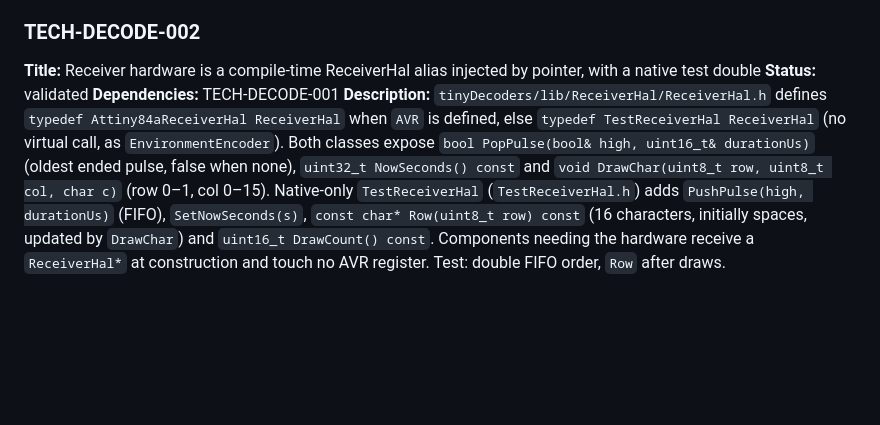
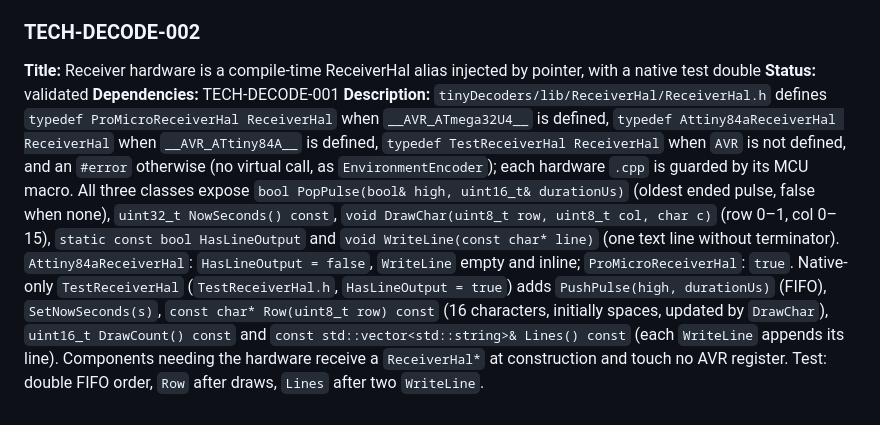
Before and after one commit to arcadien/tinySensor, a Markdown page: requirements/technical.md, the part around the change. Drawn GitHub-style; blank space fills up the shorter version.

Commit message:
req(TECH-DECODE-002): ReceiverHal alias adds the Pro Micro target and a line output
Co-Authored-By: Claude Opus 5.5 <noreply@anthropic.com>

```diff
--- a/requirements/technical.md
+++ b/requirements/technical.md
@@ -141,4 +141,4 @@
 **Title:** Receiver hardware is a compile-time ReceiverHal alias injected by pointer, with a native test double
 **Status:** validated
 **Dependencies:** TECH-DECODE-001
-**Description:** `tinyDecoders/lib/ReceiverHal/ReceiverHal.h` defines `typedef Attiny84aReceiverHal ReceiverHal` when `AVR` is defined, else `typedef TestReceiverHal ReceiverHal` (no virtual call, as `EnvironmentEncoder`). Both classes expose `bool PopPulse(bool& high, uint16_t& durationUs)` (oldest ended pulse, false when none), `uint32_t NowSeconds() const` and `void DrawChar(uint8_t row, uint8_t col, char c)` (row 0–1, col 0–15). Native-only `TestReceiverHal` (`TestReceiverHal.h`) adds `PushPulse(high, durationUs)` (FIFO), `SetNowSeconds(s)`, `const char* Row(uint8_t row) const` (16 characters, initially spaces, updated by `DrawChar`) and `uint16_t DrawCount() const`. Components needing the hardware receive a `ReceiverHal*` at construction and touch no AVR register. Test: double FIFO order, `Row` after draws.
+**Description:** `tinyDecoders/lib/ReceiverHal/ReceiverHal.h` defines `typedef ProMicroReceiverHal ReceiverHal` when `__AVR_ATmega32U4__` is defined, `typedef Attiny84aReceiverHal ReceiverHal` when `__AVR_ATtiny84A__` is defined, `typedef TestReceiverHal ReceiverHal` when `AVR` is not defined, and an `#error` otherwise (no virtual call, as `EnvironmentEncoder`); each hardware `.cpp` is guarded by its MCU macro. All three classes expose `bool PopPulse(bool& high, uint16_t& durationUs)` (oldest ended pulse, false when none), `uint32_t NowSeconds() const`, `void DrawChar(uint8_t row, uint8_t col, char c)` (row 0–1, col 0–15), `static const bool HasLineOutput` and `void WriteLine(const char* line)` (one text line without terminator). `Attiny84aReceiverHal`: `HasLineOutput = false`, `WriteLine` empty and inline; `ProMicroReceiverHal`: `true`. Native-only `TestReceiverHal` (`TestReceiverHal.h`, `HasLineOutput = true`) adds `PushPulse(high, durationUs)` (FIFO), `SetNowSeconds(s)`, `const char* Row(uint8_t row) const` (16 characters, initially spaces, updated by `DrawChar`), `uint16_t DrawCount() const` and `const std::vector<std::string>& Lines() const` (each `WriteLine` appends its line). Components needing the hardware receive a `ReceiverHal*` at construction and touch no AVR register. Test: double FIFO order, `Row` after draws, `Lines` after two `WriteLine`.
```
